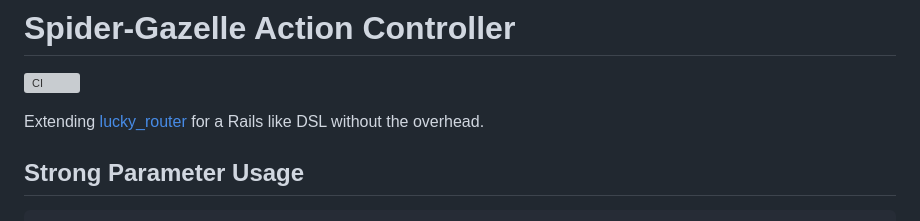
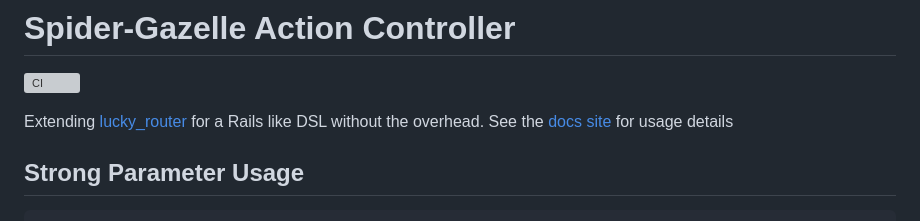
Before and after one commit to spider-gazelle/action-controller, a Markdown page: README.md, the part around the change. Drawn GitHub-style; grey boxes are pictures that could not be loaded.

Commit message:
chore(README): add link to docs site

```diff
--- a/README.md
+++ b/README.md
@@ -2,7 +2,7 @@
 
 [![CI](https://github.com/spider-gazelle/action-controller/actions/workflows/ci.yml/badge.svg)](https://github.com/spider-gazelle/action-controller/actions/workflows/ci.yml)
 
-Extending [lucky_router](https://github.com/luckyframework/lucky_router) for a Rails like DSL without the overhead.
+Extending [lucky_router](https://github.com/luckyframework/lucky_router) for a Rails like DSL without the overhead. See the [docs site](https://spider-gazelle.net/) for usage details
 
 ## Strong Parameter Usage
 
```
